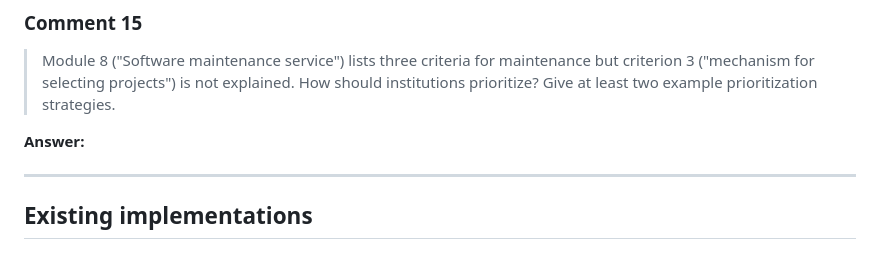
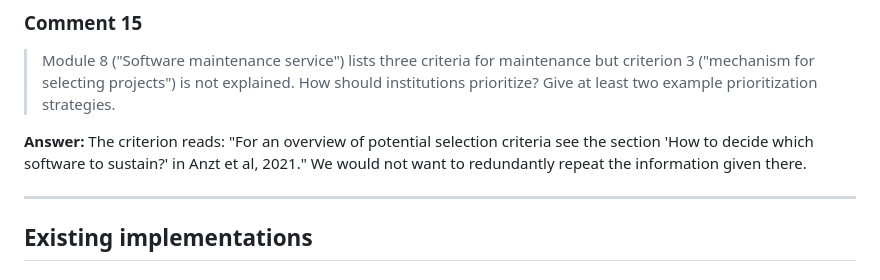
Before and after one commit to DE-RSE/2023_paper-RSE-groups, a Markdown page: review_answers/review_2_answers.md, the part around the change. Drawn GitHub-style.

Commit message:
Add answers that whose issues somehow slipped

```diff
--- a/review_answers/review_2_answers.md
+++ b/review_answers/review_2_answers.md
@@ -168,7 +168,7 @@ A mobile app development was selected as a domain-agnostic example. We have adde
 ### Comment 15
 > Module 8 ("Software maintenance service") lists three criteria for maintenance but criterion 3 ("mechanism for selecting projects") is not explained. How should institutions prioritize? Give at least two example prioritization strategies.
 
-**Answer:**
+**Answer:** The criterion reads: "For an overview of potential selection criteria see the section 'How to decide which software to sustain?' in Anzt et al, 2021." We would not want to redundantly repeat the information given there.
 
 ---
 
```
Also changed, not shown: review_answers/review_1_answers.md (+1 -1 lines).
